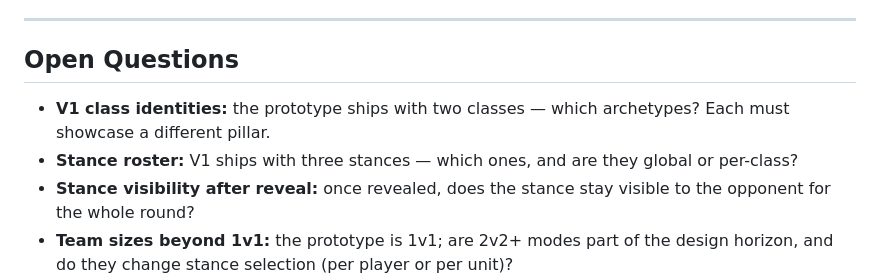
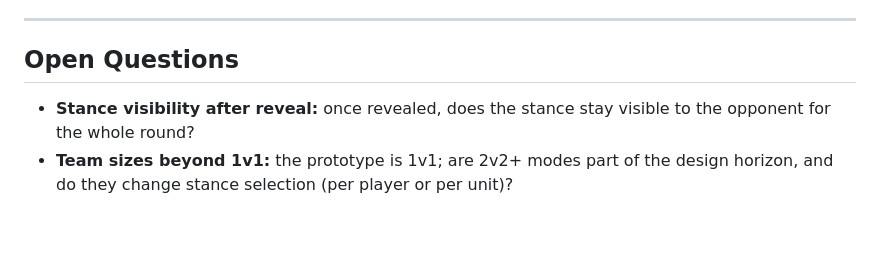
Before and after one commit to Zauwx/Atlas, a Markdown page: GAME_DESIGN.md, the part around the change. Drawn GitHub-style; blank space fills up the shorter version.

```diff
--- a/GAME_DESIGN.md
+++ b/GAME_DESIGN.md
@@ -324,8 +324,6 @@ After Prototype V1, the engine must allow adding — without any engine rework:
 
 ## Open Questions
 
-- **V1 class identities:** the prototype ships with two classes — which archetypes? Each must showcase a different pillar.
-- **Stance roster:** V1 ships with three stances — which ones, and are they global or per-class?
 - **Stance visibility after reveal:** once revealed, does the stance stay visible to the opponent for the whole round?
 - **Team sizes beyond 1v1:** the prototype is 1v1; are 2v2+ modes part of the design horizon, and do they change stance selection (per player or per unit)?
 - **Units per player:** one unit per player, or squads? (The prototype implies one; the rulebook is written to support either.)
```
Also changed, not shown: BALANCE_GUIDELINES.md (+8 -4 lines), COMBAT_RULEBOOK.md (+31 -1 lines).
